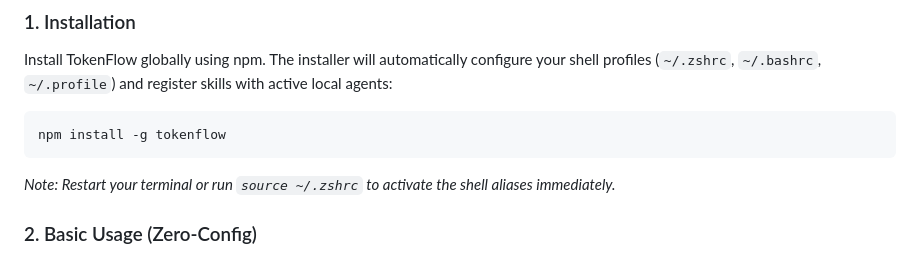
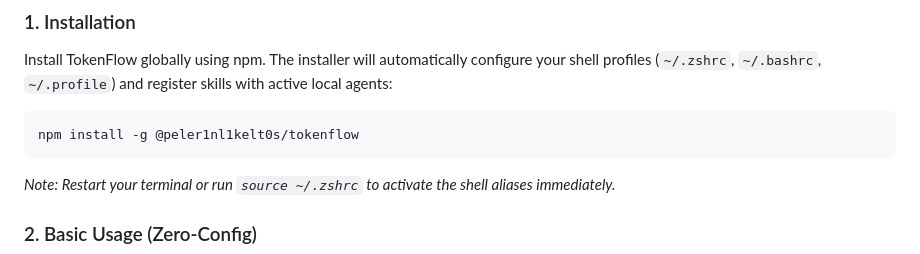
Before and after one commit to peler1nl1kelt0s/TokenFlow, a Markdown page: README.md, the part around the change. Rendered like a GitHub page.

Commit message:
docs: update package name to match scoped package in installation guide

````diff
--- a/README.md
+++ b/README.md
@@ -76,7 +76,7 @@ TokenFlow automatically injects global skill definitions into **60+ popular agen
 Install TokenFlow globally using npm. The installer will automatically configure your shell profiles (`~/.zshrc`, `~/.bashrc`, `~/.profile`) and register skills with active local agents:
 
 ```bash
-npm install -g tokenflow
+npm install -g @peler1nl1kelt0s/tokenflow
 ```
 
 *Note: Restart your terminal or run `source ~/.zshrc` to activate the shell aliases immediately.*
````
